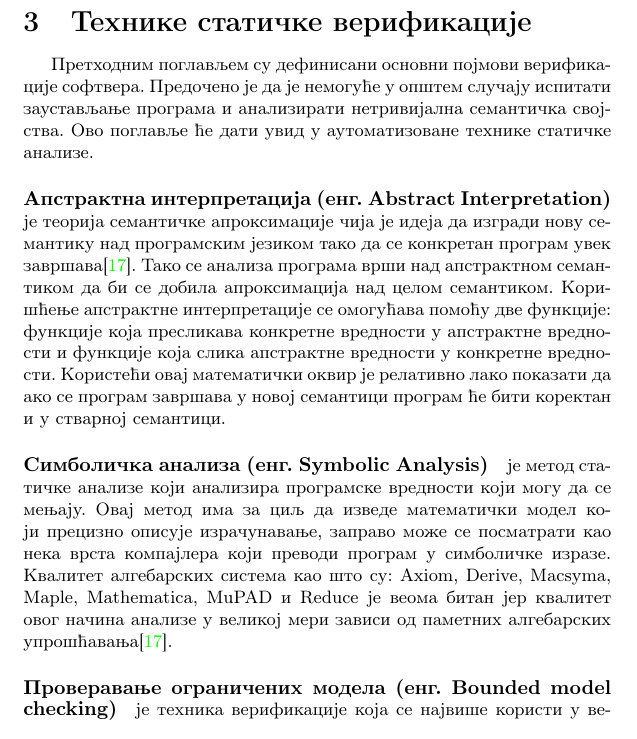
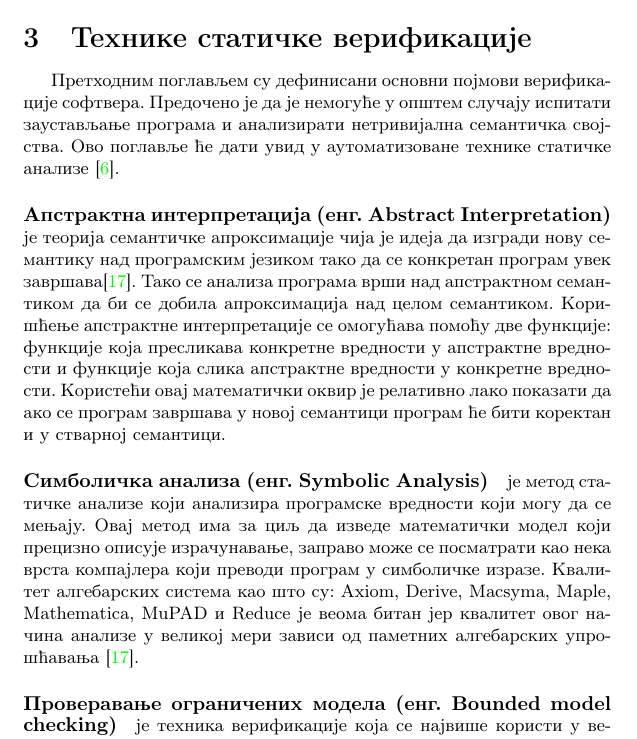
Before and after one commit to djinx/msnr-projekat, a LaTeX document (06_PrimenaMasinskogUcenjaUStatickojVerifikacijiSoftveraMicovicRankovicStegic.tex): part of page 3 of 13, cut so that both start at the same text. Compiled offline with pdfLaTeX.

Commit message:
Ispravljen problem #4, dodat citat za staticku verifikaciju.

```diff
--- a/06_PrimenaMasinskogUcenjaUStatickojVerifikacijiSoftveraMicovicRankovicStegic.tex
+++ b/06_PrimenaMasinskogUcenjaUStatickojVerifikacijiSoftveraMicovicRankovicStegic.tex
@@ -70,12 +70,18 @@
 % ---------------------------------------------------------------------------------------------------------------------
 \section{Технике статичке верификације}
 % ---------------------------------------------------------------------------------------------------------------------
-Претходним поглављем су дефинисани основни појмови верификације софтвера. Предочено је да је немогуће у општем случају испитати заустављање програма и анализирати нетривијална семантичка својства. Ово поглавље ће дати увид у аутоматизоване технике статичке анализе.
+Претходним поглављем су дефинисани основни појмови верификације софтвера.
+Предочено је да је немогуће у општем случају испитати заустављање програма и анализирати
+нетривијална семантичка својства. Ово поглавље ће дати увид у аутоматизоване технике статичке анализе \cite{milenaphd}.
 
 \paragraph{Апстрактна интерпретација (енг.  Abstract Interpretation)} је теорија семантичке апроксимације чија је идеја да изгради нову семантику над програмским језиком тако да се конкретан програм увек завршава\cite{survey}. Тако се анализа програма врши над апстрактном семантиком да би се добила апроксимација над целом семантиком. Коришћење апстрактне интерпретације се омогућава помоћу две функције: функције која пресликава конкретне вредности у апстрактне вредности и функције која слика апстрактне вредности у конкретне вредности.  Користећи овај математички оквир је релативно лако показати да ако се програм завршава у новој семантици програм ће бити коректан и у стварној семантици.
 
-
-\paragraph{Симболичкa анализа (енг. Symbolic Analysis)} је метод статичке анализе који анализира програмске вредности који могу да се мењају. Овај метод има за циљ да изведе математички модел који прецизно описује израчунавање, заправо може се посматрати као нека врста компајлера који преводи програм у симболичке изразе. Квалитет алгебарских система као што су: Axiom, Derive, Macsyma, Maple, Mathematica, MuPAD и Reduce је веома битан јер квалитет овог начина анализе у великој мери зависи од паметних алгебарских упрошћавања\cite{survey}.
+\paragraph{Симболичкa анализа (енг. Symbolic Analysis)} је метод статичке анализе који анализира
+програмске вредности који могу да се мењају.
+Овај метод има за циљ да изведе математички модел који прецизно описује израчунавање,
+заправо може се посматрати као нека врста компајлера који преводи програм у симболичке изразе.
+Квалитет алгебарских система као што су: Axiom, Derive, Macsyma, Maple, Mathematica, MuPAD и Reduce
+је веома битан јер квалитет овог начина анализе у великој мери зависи од паметних алгебарских упрошћавања \cite{survey}.
 
 
 \paragraph{Проверавање ограничених модела (енг. Bounded model checking)} је техника верификације
```
Also changed, not shown: 06_PrimenaMasinskogUcenjaUStatickojVerifikacijiSoftveraMicovicRankovicStegic.pdf.
